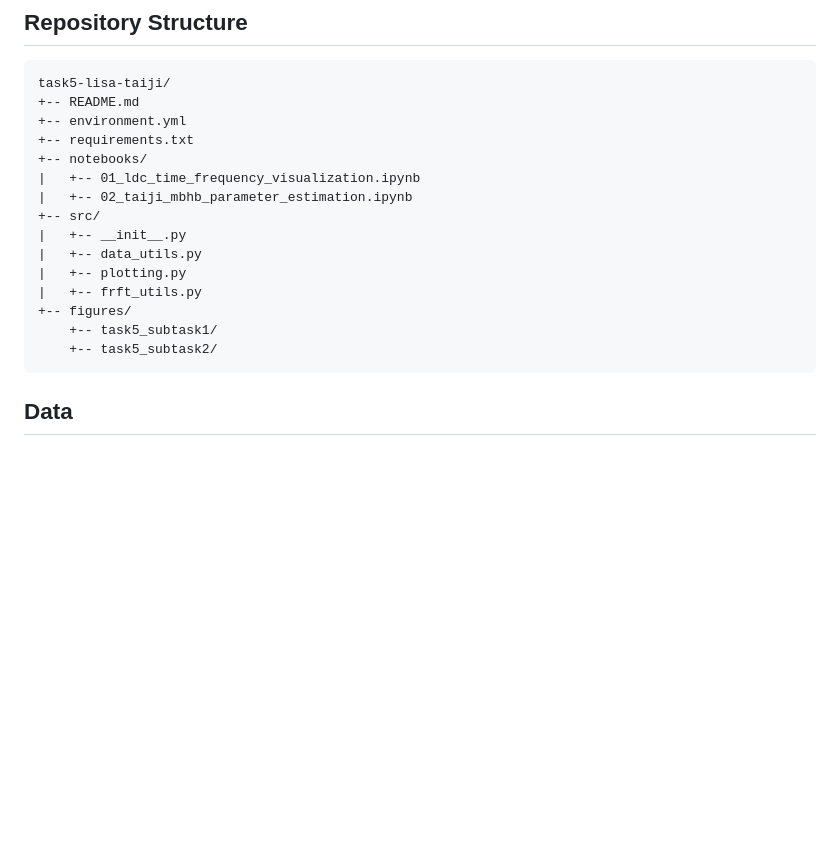
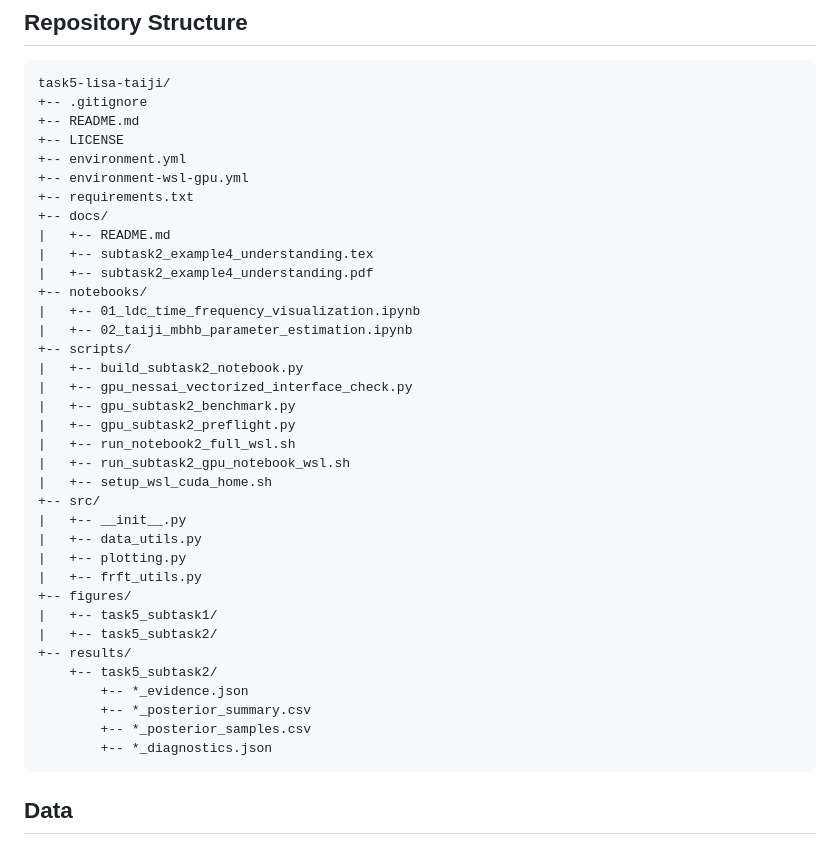
Before and after one commit to leichang131-debug/task5-lisa-taiji, a Markdown page: README.md, the part around the change. Drawn GitHub-style; blank space fills up the shorter version.

Commit message:
Update repository structure in README

````diff
--- a/README.md
+++ b/README.md
@@ -11,20 +11,41 @@ UCAS 2026 Innovation Practice Task 5: LISA Data Challenge time-frequency visuali
 
 ```text
 task5-lisa-taiji/
++-- .gitignore
 +-- README.md
++-- LICENSE
 +-- environment.yml
++-- environment-wsl-gpu.yml
 +-- requirements.txt
++-- docs/
+|   +-- README.md
+|   +-- subtask2_example4_understanding.tex
+|   +-- subtask2_example4_understanding.pdf
 +-- notebooks/
 |   +-- 01_ldc_time_frequency_visualization.ipynb
 |   +-- 02_taiji_mbhb_parameter_estimation.ipynb
++-- scripts/
+|   +-- build_subtask2_notebook.py
+|   +-- gpu_nessai_vectorized_interface_check.py
+|   +-- gpu_subtask2_benchmark.py
+|   +-- gpu_subtask2_preflight.py
+|   +-- run_notebook2_full_wsl.sh
+|   +-- run_subtask2_gpu_notebook_wsl.sh
+|   +-- setup_wsl_cuda_home.sh
 +-- src/
 |   +-- __init__.py
 |   +-- data_utils.py
 |   +-- plotting.py
 |   +-- frft_utils.py
 +-- figures/
-    +-- task5_subtask1/
+|   +-- task5_subtask1/
+|   +-- task5_subtask2/
++-- results/
     +-- task5_subtask2/
+        +-- *_evidence.json
+        +-- *_posterior_summary.csv
+        +-- *_posterior_samples.csv
+        +-- *_diagnostics.json
 ```
 
 ## Data
````
